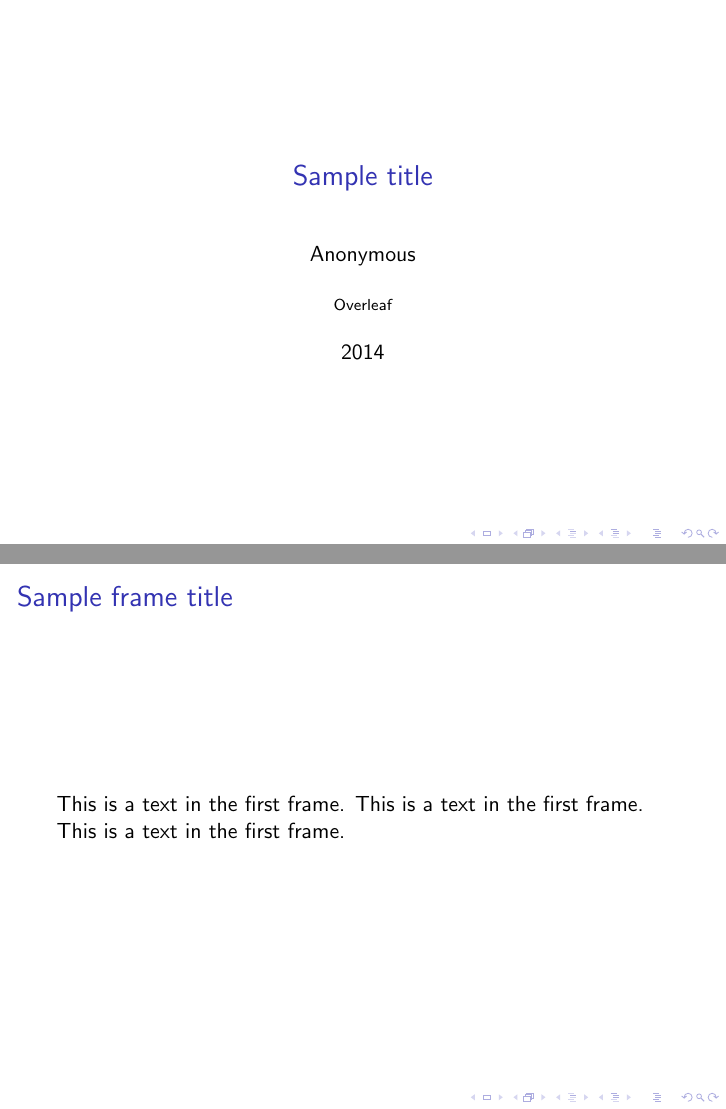
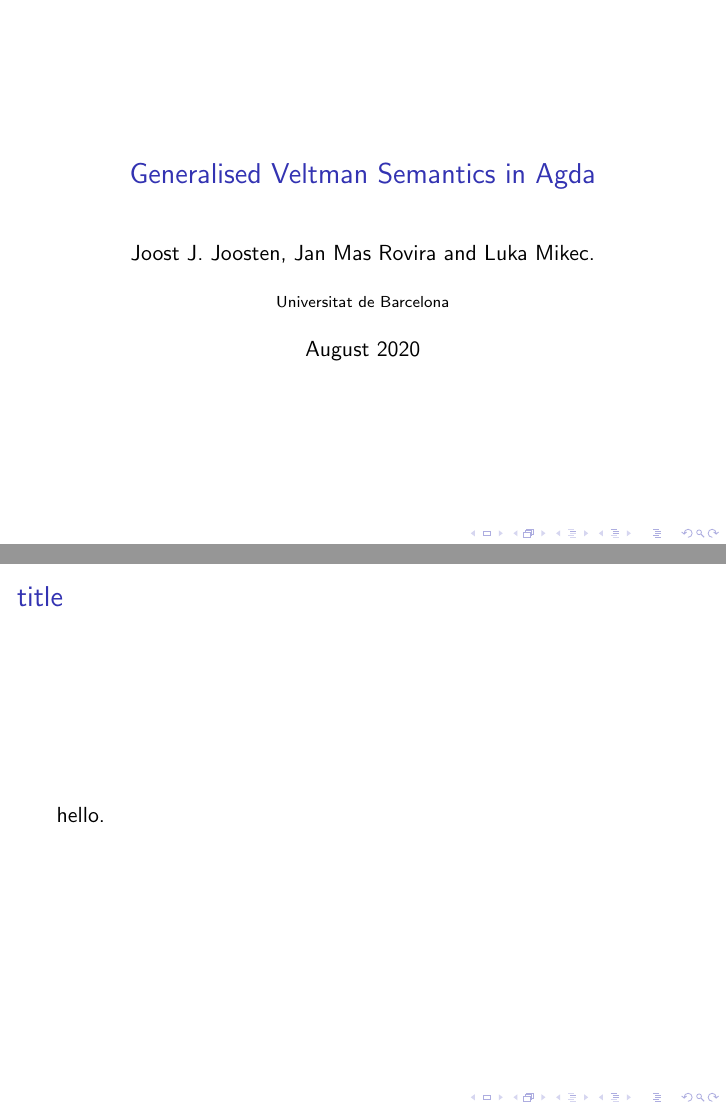
Before and after one commit to janmasrovira/gen-veltman-semantics-aiml-2020, LaTeX slides (presentation/pres.tex): pages 1 and 2 of 2, joined at a grey line. Compiled offline with pdfLaTeX.

Commit message:
title page

```diff
--- a/presentation/pres.tex
+++ b/presentation/pres.tex
@@ -2,13 +2,10 @@
 
 \usepackage[utf8]{inputenc}
 
-
-% Information to be included in the title page:
-\title{Sample title}
-\author{Anonymous}
-\institute{Overleaf}
-\date{2014}
-
+\title{Generalised Veltman Semantics in Agda}
+\author{Joost J. Joosten, Jan Mas Rovira and Luka Mikec.}
+\institute{Universitat de Barcelona}
+\date{August 2020}
 
 
 \begin{document}
@@ -16,8 +13,8 @@
 \frame{\titlepage}
 
 \begin{frame}
-  \frametitle{Sample frame title}
-  This is a text in the first frame. This is a text in the first frame. This is a text in the first frame.
+  \frametitle{title}
+  hello.
 \end{frame}
 
 \end{document}
```
Also changed, not shown: 1 other file.
